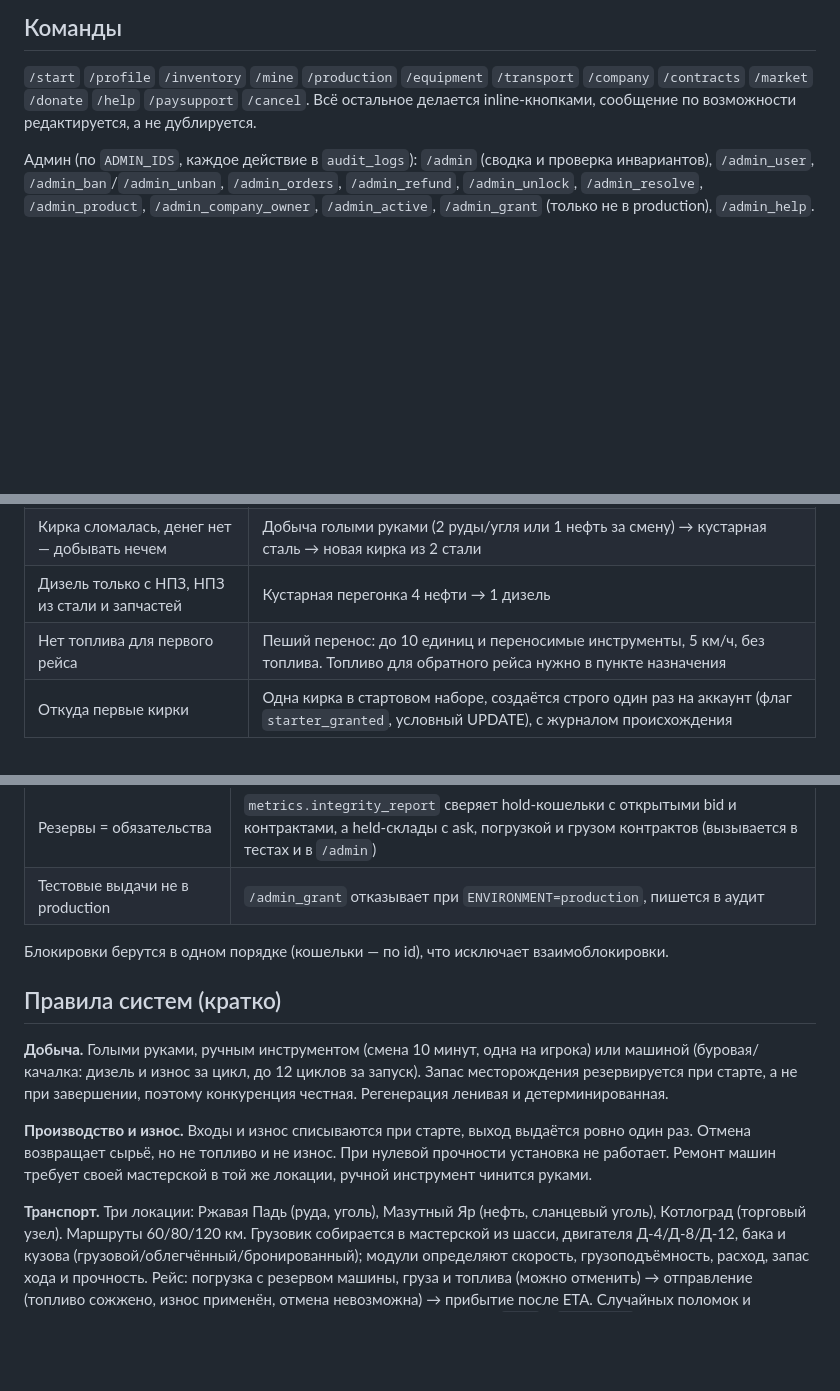
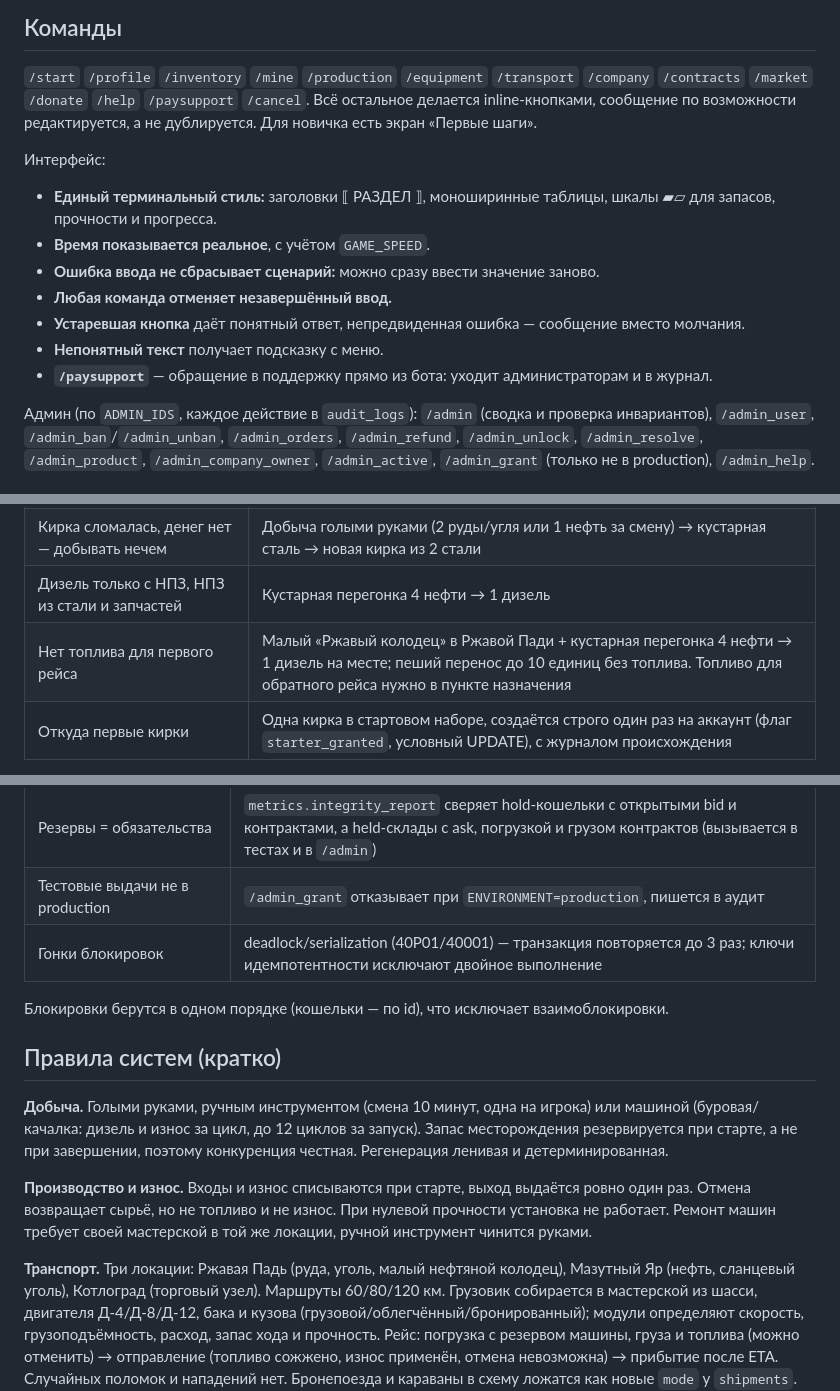
Before and after one commit to brokolyone/heres, a Markdown page: ironvein/README.md, 3 parts joined by grey strips. GitHub-like rendering; blank space fills up the shorter version.

```diff
--- a/ironvein/README.md
+++ b/ironvein/README.md
@@ -48,7 +48,16 @@ python -m sim baseline_100 --days 5
 
 `/start` `/profile` `/inventory` `/mine` `/production` `/equipment` `/transport` `/company` `/contracts`
 `/market` `/donate` `/help` `/paysupport` `/cancel`. Всё остальное делается inline-кнопками, сообщение
-по возможности редактируется, а не дублируется.
+по возможности редактируется, а не дублируется. Для новичка есть экран «Первые шаги».
+
+Интерфейс:
+- **Единый терминальный стиль:** заголовки ⟦ РАЗДЕЛ ⟧, моноширинные таблицы, шкалы ▰▱ для запасов, прочности и прогресса.
+- **Время показывается реальное**, с учётом `GAME_SPEED`.
+- **Ошибка ввода не сбрасывает сценарий:** можно сразу ввести значение заново.
+- **Любая команда отменяет незавершённый ввод.**
+- **Устаревшая кнопка** даёт понятный ответ, непредвиденная ошибка — сообщение вместо молчания.
+- **Непонятный текст** получает подсказку с меню.
+- **`/paysupport`** — обращение в поддержку прямо из бота: уходит администраторам и в журнал.
 
 Админ (по `ADMIN_IDS`, каждое действие в `audit_logs`): `/admin` (сводка и проверка инвариантов),
 `/admin_user`, `/admin_ban`/`/admin_unban`, `/admin_orders`, `/admin_refund`, `/admin_unlock`,
@@ -116,7 +125,7 @@ Stars ──▶ премиум-экземпляр ──рынок за крон
 | Для мастерской нужны запчасти, для запчастей — мастерская | Кустарные рецепты без установки: плавка 4 руды + 3 угля → 1 сталь, ручная выточка 3 стали → 1 запчасть, постройка мастерской из 12 стали руками. Медленно и с потерями, но всегда доступно |
 | Кирка сломалась, денег нет — добывать нечем | Добыча голыми руками (2 руды/угля или 1 нефть за смену) → кустарная сталь → новая кирка из 2 стали |
 | Дизель только с НПЗ, НПЗ из стали и запчастей | Кустарная перегонка 4 нефти → 1 дизель |
-| Нет топлива для первого рейса | Пеший перенос: до 10 единиц и переносимые инструменты, 5 км/ч, без топлива. Топливо для обратного рейса нужно в пункте назначения |
+| Нет топлива для первого рейса | Малый «Ржавый колодец» в Ржавой Пади + кустарная перегонка 4 нефти → 1 дизель на месте; пеший перенос до 10 единиц без топлива. Топливо для обратного рейса нужно в пункте назначения |
 | Откуда первые кирки | Одна кирка в стартовом наборе, создаётся строго один раз на аккаунт (флаг `starter_granted`, условный UPDATE), с журналом происхождения |
 
 Стартовые кроны — единственная эмиссия. Вывод крон из обращения — комиссии рынка и контрактов, плата
@@ -158,6 +167,7 @@ Stars ──▶ премиум-экземпляр ──рынок за крон
 | Цена платежа — только с сервера | payload счёта = серверный `public_id`; pre-checkout и оплата сверяются с заказом |
 | Резервы = обязательства | `metrics.integrity_report` сверяет hold-кошельки с открытыми bid и контрактами, а held-склады с ask, погрузкой и грузом контрактов (вызывается в тестах и в `/admin`) |
 | Тестовые выдачи не в production | `/admin_grant` отказывает при `ENVIRONMENT=production`, пишется в аудит |
+| Гонки блокировок | deadlock/serialization (40P01/40001) — транзакция повторяется до 3 раз; ключи идемпотентности исключают двойное выполнение |
 
 Блокировки берутся в одном порядке (кошельки — по id), что исключает взаимоблокировки.
 
@@ -171,7 +181,7 @@ Stars ──▶ премиум-экземпляр ──рынок за крон
 Отмена возвращает сырьё, но не топливо и не износ. При нулевой прочности установка не работает.
 Ремонт машин требует своей мастерской в той же локации, ручной инструмент чинится руками.
 
-**Транспорт.** Три локации: Ржавая Падь (руда, уголь), Мазутный Яр (нефть, сланцевый уголь), Котлоград
+**Транспорт.** Три локации: Ржавая Падь (руда, уголь, малый нефтяной колодец), Мазутный Яр (нефть, сланцевый уголь), Котлоград
 (торговый узел). Маршруты 60/80/120 км. Грузовик собирается в мастерской из шасси, двигателя Д-4/Д-8/Д-12,
 бака и кузова (грузовой/облегчённый/бронированный); модули определяют скорость, грузоподъёмность, расход,
 запас хода и прочность. Рейс: погрузка с резервом машины, груза и топлива (можно отменить) → отправление
```
Also changed, not shown: other parts of ironvein/README.md (+37 -17 lines).
